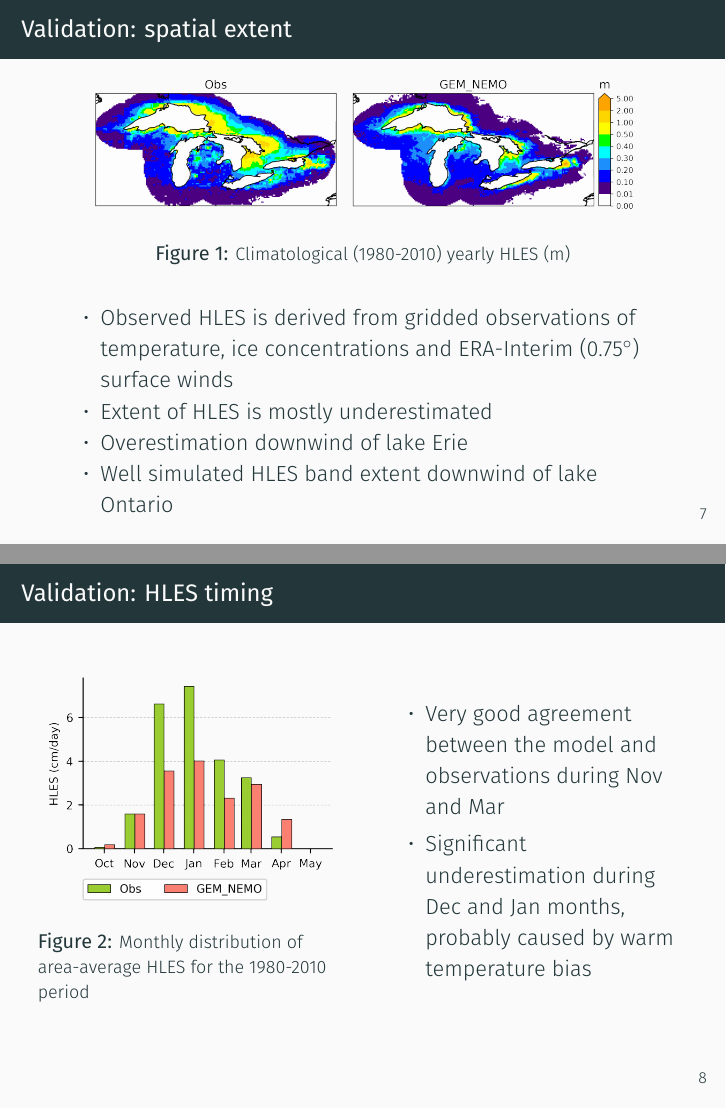
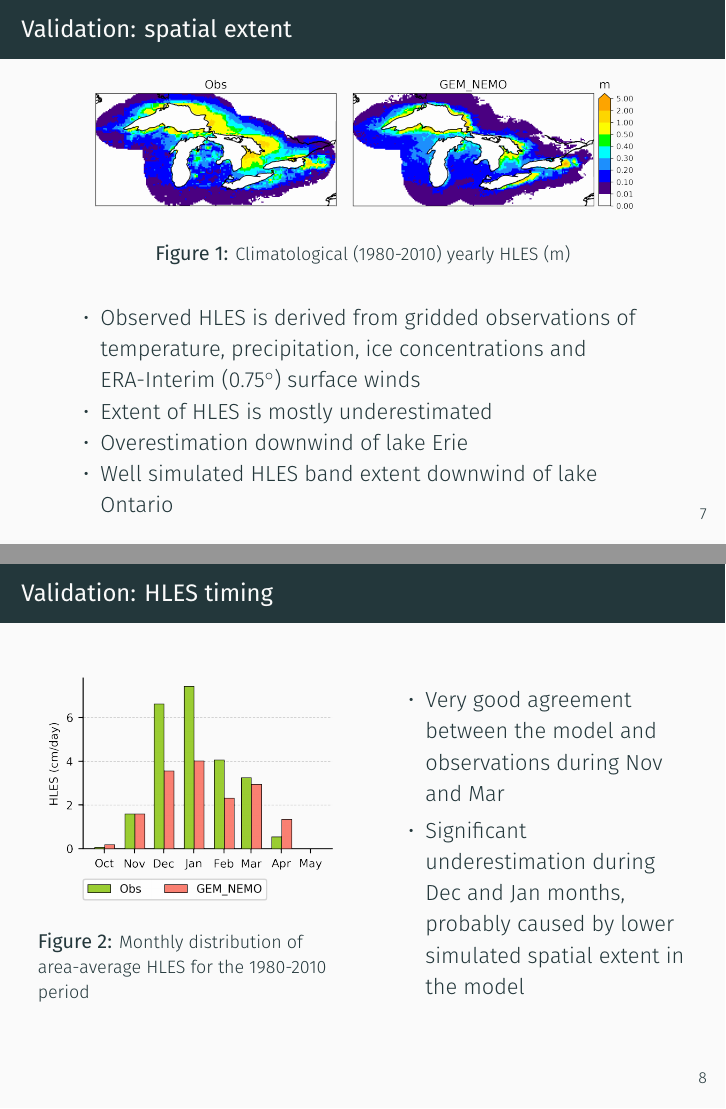
Before and after one commit to guziy/cmos2019_hles_cc_talk, LaTeX slides (cmos_2019_hles_cc.tex): pages 11 and 12 of 23, joined at a grey line. Compiled offline with XeLaTeX; a missing font is replaced by an installed copy or a similar font; a missing bibliography style is replaced by a similar one.

Commit message:
remove reference to the warm bias, link JF biases to the underestimation of spatial extent

```diff
--- a/cmos_2019_hles_cc.tex
+++ b/cmos_2019_hles_cc.tex
@@ -169,7 +169,7 @@
       \end{figure}
 
       \begin{itemize}
-        \item Observed HLES is derived from gridded observations of temperature, ice concentrations and ERA-Interim (0.75$^\circ$) surface winds
+        \item Observed HLES is derived from gridded observations of temperature, precipitation, ice concentrations and ERA-Interim (0.75$^\circ$) surface winds
         \item Extent of HLES is mostly underestimated
         \item Overestimation downwind of lake Erie
         \item Well simulated HLES band extent downwind of lake Ontario
@@ -189,7 +189,7 @@
       \column{0.5\textwidth}
         \begin{itemize}
           \item Very good agreement between the model and observations during Nov and Mar
-          \item Significant underestimation during Dec and Jan months, probably caused by warm temperature bias
+          \item Significant underestimation during Dec and Jan months, probably caused by lower simulated spatial extent in the model
         \end{itemize}
 
 
```
